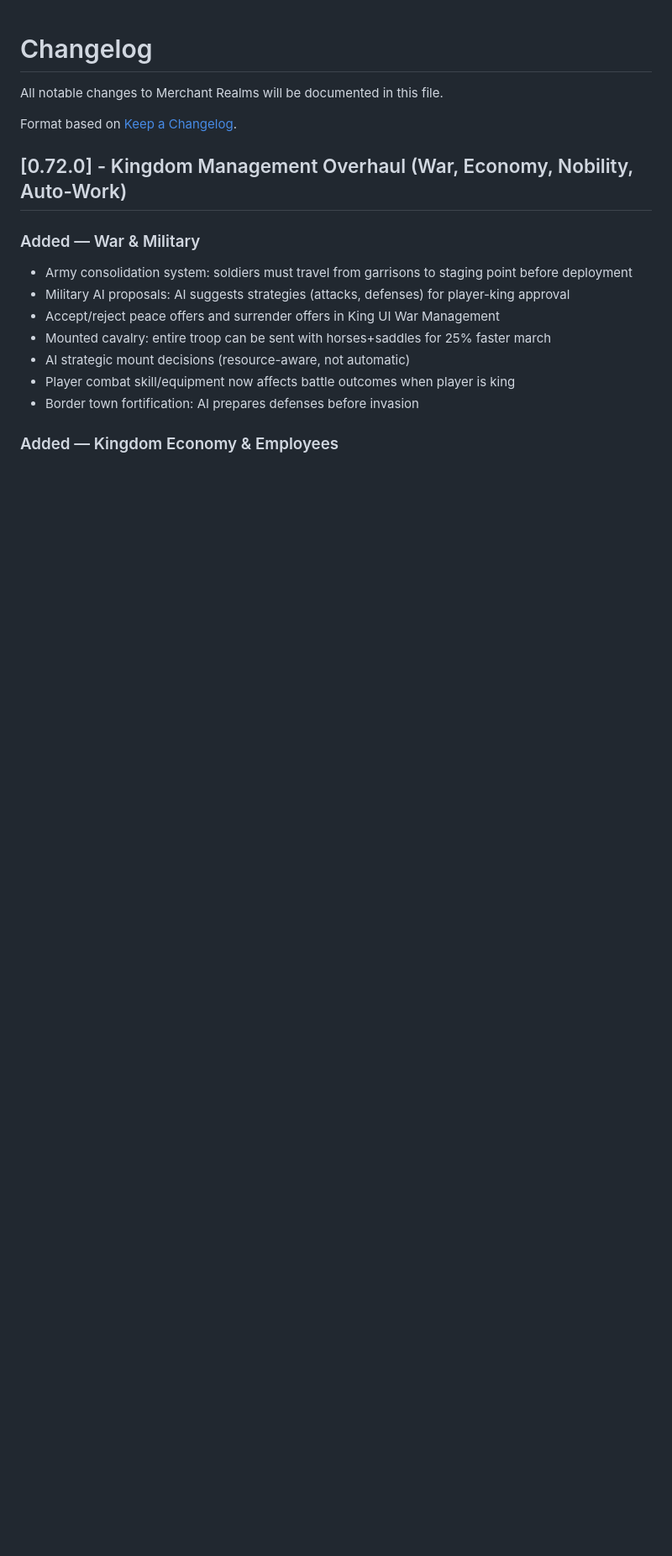
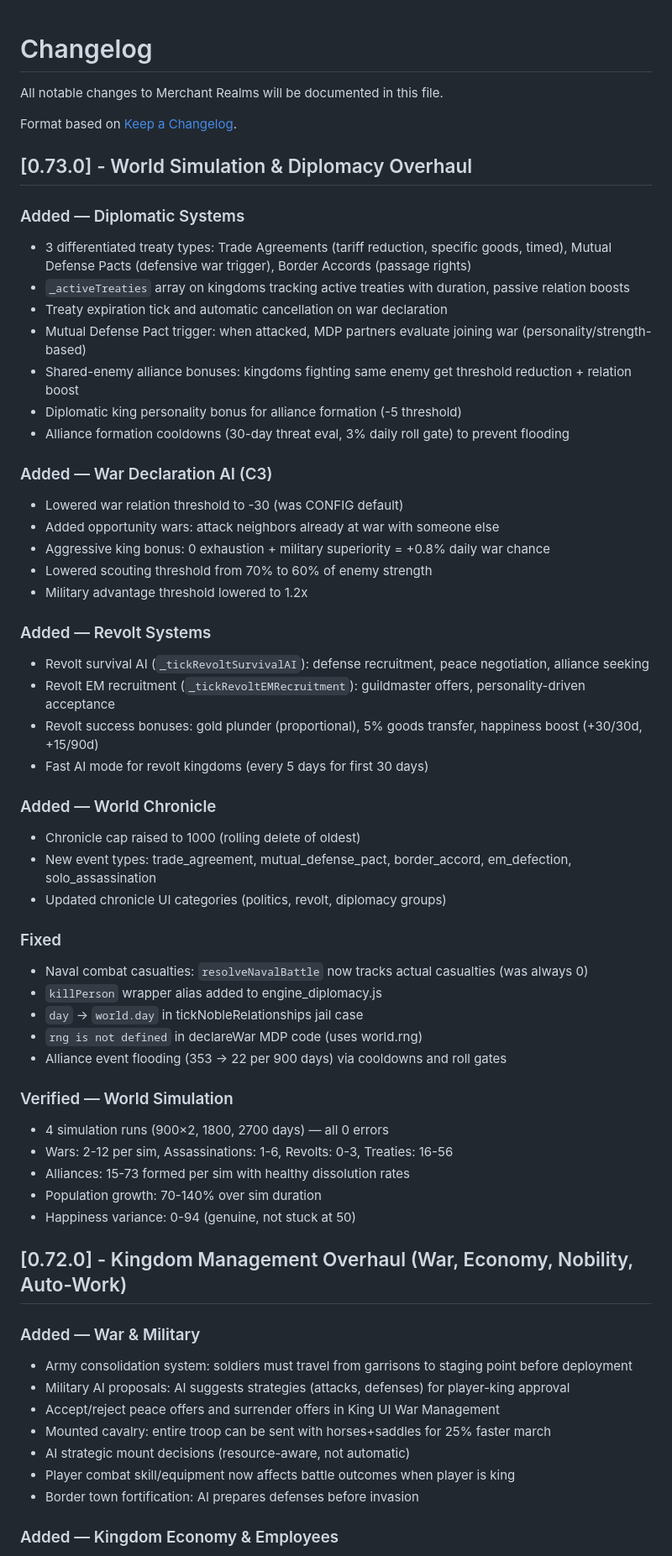
Before and after one commit to configmanCooper/MerchantRealms, a Markdown page: CHANGELOG.md, the part around the change. Shown at 84% size. Drawn GitHub-style; blank space fills up the shorter version.

Commit message:
Bump to v0.73.0 — World Simulation & Diplomacy Overhaul
- 3 treaty types: trade agreements, mutual defense pacts, border accords
- MDP war trigger: partners evaluate joining defense
- Revolt survival AI + EM recruitment
- War declaration AI: lower thresholds, opportunity wars, aggressive king bonus
- Naval casualty fix (was always 0)
- World chronicle cap to 1000, new event types
- Alliance formation tuning (cooldowns + roll gates)
- 4 simulation runs (900x2, 1800, 2700) all 0 errors
- Word doc simulation report
- Updated dev docs, lessons learned, version history

Co-authored-by: Copilot <223556219+Copilot@users.noreply.github.com>

```diff
--- a/CHANGELOG.md
+++ b/CHANGELOG.md
@@ -3,6 +3,49 @@
 All notable changes to Merchant Realms will be documented in this file.
 
 Format based on [Keep a Changelog](https://keepachangelog.com/).
+
+## [0.73.0] - World Simulation & Diplomacy Overhaul
+
+### Added — Diplomatic Systems
+- 3 differentiated treaty types: Trade Agreements (tariff reduction, specific goods, timed), Mutual Defense Pacts (defensive war trigger), Border Accords (passage rights)
+- `_activeTreaties` array on kingdoms tracking active treaties with duration, passive relation boosts
+- Treaty expiration tick and automatic cancellation on war declaration
+- Mutual Defense Pact trigger: when attacked, MDP partners evaluate joining war (personality/strength-based)
+- Shared-enemy alliance bonuses: kingdoms fighting same enemy get threshold reduction + relation boost
+- Diplomatic king personality bonus for alliance formation (-5 threshold)
+- Alliance formation cooldowns (30-day threat eval, 3% daily roll gate) to prevent flooding
+
+### Added — War Declaration AI (C3)
+- Lowered war relation threshold to -30 (was CONFIG default)
+- Added opportunity wars: attack neighbors already at war with someone else
+- Aggressive king bonus: 0 exhaustion + military superiority = +0.8% daily war chance
+- Lowered scouting threshold from 70% to 60% of enemy strength
+- Military advantage threshold lowered to 1.2x
+
+### Added — Revolt Systems
+- Revolt survival AI (`_tickRevoltSurvivalAI`): defense recruitment, peace negotiation, alliance seeking
+- Revolt EM recruitment (`_tickRevoltEMRecruitment`): guildmaster offers, personality-driven acceptance
+- Revolt success bonuses: gold plunder (proportional), 5% goods transfer, happiness boost (+30/30d, +15/90d)
+- Fast AI mode for revolt kingdoms (every 5 days for first 30 days)
+
+### Added — World Chronicle
+- Chronicle cap raised to 1000 (rolling delete of oldest)
+- New event types: trade_agreement, mutual_defense_pact, border_accord, em_defection, solo_assassination
+- Updated chronicle UI categories (politics, revolt, diplomacy groups)
+
+### Fixed
+- Naval combat casualties: `resolveNavalBattle` now tracks actual casualties (was always 0)
+- `killPerson` wrapper alias added to engine_diplomacy.js
+- `day` → `world.day` in tickNobleRelationships jail case
+- `rng is not defined` in declareWar MDP code (uses world.rng)
+- Alliance event flooding (353 → 22 per 900 days) via cooldowns and roll gates
+
+### Verified — World Simulation
+- 4 simulation runs (900×2, 1800, 2700 days) — all 0 errors
+- Wars: 2-12 per sim, Assassinations: 1-6, Revolts: 0-3, Treaties: 16-56
+- Alliances: 15-73 formed per sim with healthy dissolution rates
+- Population growth: 70-140% over sim duration
+- Happiness variance: 0-94 (genuine, not stuck at 50)
 
 ## [0.72.0] - Kingdom Management Overhaul (War, Economy, Nobility, Auto-Work)
 
```
